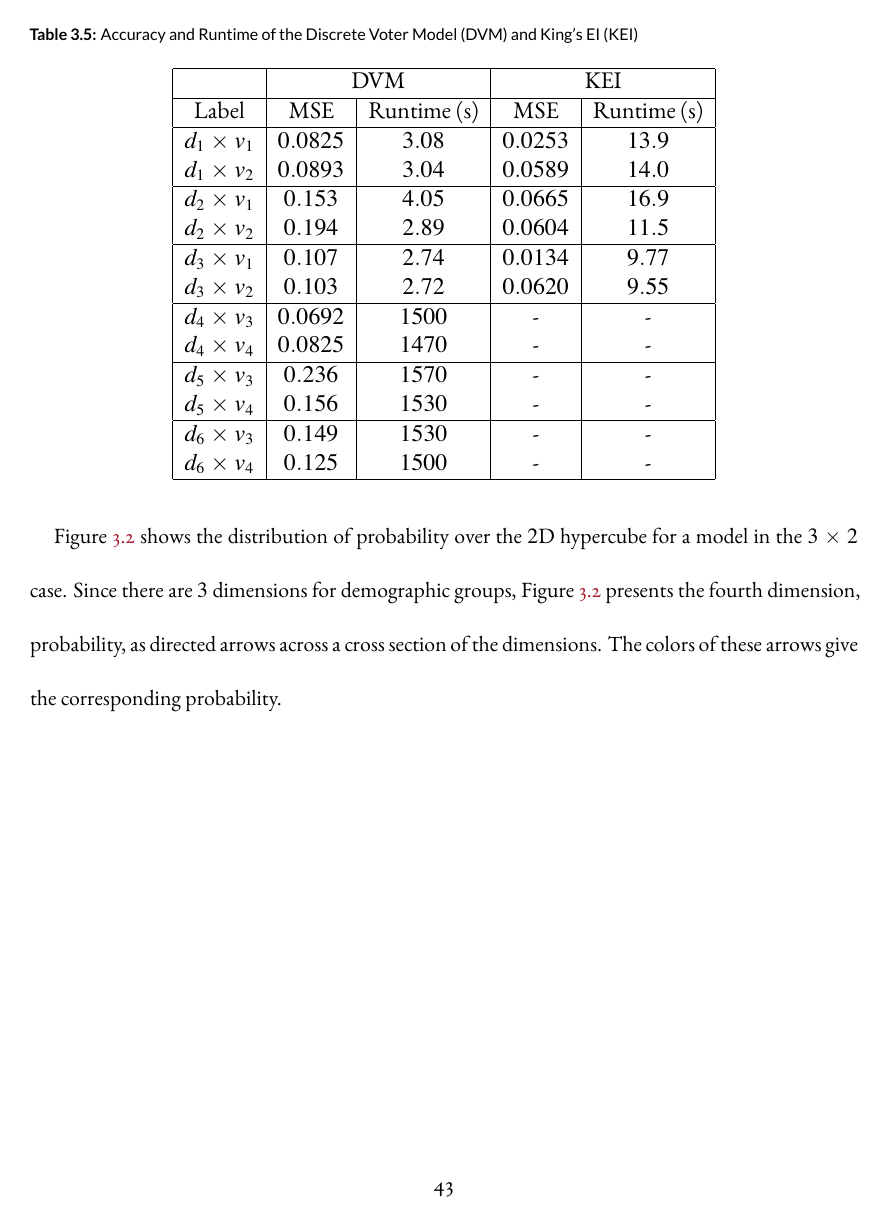
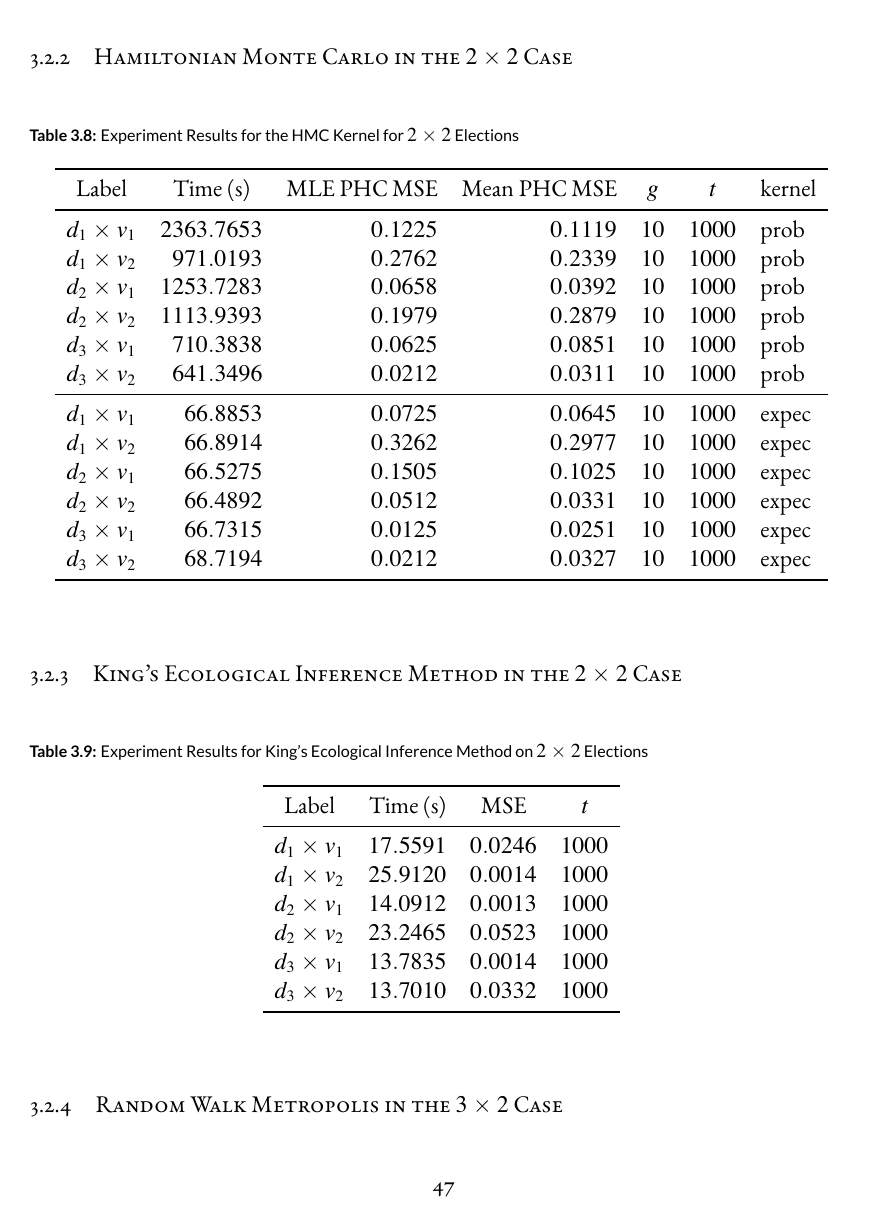
Before and after one commit to hangulu/thesis, a LaTeX thesis (writing/thesis.tex, which reads writing/chapters/chapter3.tex, writing/tables/hmc_2d.tex, writing/tables/hmc_3d.tex): page 52 of 74 before the commit and page 56 of 79 after it. The pictures show the PDF file writing/thesis.pdf that the author committed with the source.

Commit message:
separate tables and continue results

```diff
--- a/writing/chapters/chapter3.tex
+++ b/writing/chapters/chapter3.tex
@@ -32,17 +63,17 @@ The true demographic voting patterns for candidates $a$ and $b$ in Table \ref{ta
 
 \begin{table}[ht]
  \centering
- \caption{Demographic Voting Patterns Tested in the $2 \times 2$ Case}
+ \caption{Demographic Voting Probabilities Tested in the $2 \times 2$ Case}
  \label{table:voting}
  \begin{tabular}{|c|c|c|c|}
    \hline
-   Label & Group & Cand. $a$ ($\%$) & Cand. $b$ ($\%$) \\
+   Label & Group & $a$ ($\%$) & $b$ ($\%$) \\
    \hline
-   \multirow{2}{*}{$v_1$} & $1$ & $50$ & $50$ \\
-   & $2$ & $30$ & $70$ \\
+   \multirow{2}{*}{$v_1$} & $g_1$ & $50$ & $50$ \\
+   & $g_2$ & $30$ & $70$ \\
    \hline
-   \multirow{2}{*}{$v_2$} & $1$ & $25$ & $75$ \\
-   & $2$ & $20$ & $80$ \\
+   \multirow{2}{*}{$v_2$} & $g_1$ & $25$ & $75$ \\
+   & $g_2$ & $20$ & $80$ \\
   \hline
  \end{tabular}
 \end{table}
@@ -54,0 +86 @@ The true demographic voting patterns for candidates $a$ and $b$ in Table \ref{ta
+\subsection{$3 \times 2$}
@@ -59,7 +100,7 @@ The true demographic voting patterns for candidates $a$ and $b$ in Table \ref{ta
  \label{table:demo_dist_3}
  \begin{tabular}{|c|c|c|c|}
    \hline
-   Label & Group $1$ ($\%$) & Group $2$ ($\%$) & Group $3$ ($\%$) \\
+   Label & $g_1$ ($\%$) & $g_2$ ($\%$) & $g_3$ ($\%$) \\
    \hline
    $d_4$ & $50$ & $50$ & $0$ \\
    $d_5$ & $25$ & $25$ & $50$ \\
@@ -70,9 +111,12 @@ The true demographic voting patterns for candidates $a$ and $b$ in Table \ref{ta
 
 \begin{table}[ht]
  \centering
- \caption{Demographic Voting Patterns Tested in the $3 \times 2$ Case}
+ \caption{Demographic Voting Probabilities Tested in the $3 \times 2$ Case}
  \label{table:voting_3}
  \begin{tabular}{|c|c|c|c|}
    \hline
-   Label & Group & Cand. $a$ ($\%$) & Cand. $b$ ($\%$) \\
+   Label & Group & $a$ ($\%$) & $b$ ($\%$) \\
    \hline
+   \multirow{3}{*}{$v_3$} & $g_1$ & $20$ & $80$ \\
+   & $g_2$ & $80$ & $20$ \\
+   & $g_3$ & $40$ & $60$ \\
@@ -82 +123,4 @@ The true demographic voting patterns for candidates $a$ and $b$ in Table \ref{ta
    \hline
+   \multirow{3}{*}{$v_4$} & $g_1$ & $30$ & $70$ \\
+   & $g_2$ & $40$ & $60$ \\
+   & $g_3$ & $50$ & $50$ \\
@@ -87,5 +128,7 @@ The true demographic voting patterns for candidates $a$ and $b$ in Table \ref{ta
  \end{tabular}
 \end{table}
 
-\newthought{Accuracy and Runtime}
+\FloatBarrier
+\section{Experiment Results}
+\label{sec:exper_results}
 
@@ -95,34 +143,67 @@ Table \ref{table:results} summarizes the results of running DVM and King's EI on
+\subsection{Random Walk Metropolis in the $2 \times 2$ Case}
 
 \begin{table}[ht]
- \centering
- \caption{Accuracy and Runtime of the Discrete Voter Model (DVM) and King's EI (KEI)}
- \label{table:results}
- \begin{tabular}{|c|c|c|c|c|}
-   \hline
-   & \multicolumn{2}{|c|}{DVM} & \multicolumn{2}{|c|}{KEI} \\
-   \hline
-   Label & MSE & Runtime (s) & MSE & Runtime (s) \\
-   \hline
-   $d_1 \times v_1$ & $0.0825$ & $3.08$ & $0.0253$ & $13.9$ \\
-   $d_1 \times v_2$ & $0.0893$ & $3.04$ & $0.0589$ & $14.0$ \\
-   \hline
-   $d_2 \times v_1$ & $0.153$ & $4.05$ & $0.0665$ & $16.9$ \\
-   $d_2 \times v_2$ & $0.194$ & $2.89$ & $0.0604$ & $11.5$ \\
-   \hline
-   $d_3 \times v_1$ & $0.107$ & $2.74$ & $0.0134$ & $9.77$ \\
-   $d_3 \times v_2$ & $0.103$ & $2.72$ & $0.0620$ & $9.55$ \\
-   \hline
-   $d_4 \times v_3$ & $0.0692$ & $1500$ & - & - \\
-   $d_4 \times v_4$ & $0.0825$ & $1470$ & - & - \\
-   \hline
-   $d_5 \times v_3$ & $0.236$ & $1570$ & - & - \\
-   $d_5 \times v_4$ & $0.156$ & $1530$ & - & - \\
-   \hline
-   $d_6 \times v_3$ & $0.149$ & $1530$ & - & - \\
-   $d_6 \times v_4$ & $0.125$ & $1500$ & - & - \\
-  \hline
- \end{tabular}
+  \centering
+  \caption{Experiment Results for the RWM Kernel, Scoring by Expectation, for $2 \times 2$ Elections}
+  \label{table:rwm_expec_2d}
+  \input{tables/rwm_expec_2d.tex}
 \end{table}
+
+
+\begin{table}[ht]
+  \centering
+  \caption{Experiment Results for the RWM Kernel, Scoring by Probability, for $2 \times 2$ Elections}
+  \label{table:rwm_prob_2d}
+  \input{tables/rwm_prob_2d.tex}
+\end{table}
+
+
+\FloatBarrier
+\subsection{Hamiltonian Monte Carlo in the $2 \times 2$ Case}
+
+
+\begin{table}[ht]
+  \centering
+  \caption{Experiment Results for the HMC Kernel for $2 \times 2$ Elections}
+  \label{table:hmc_2d}
+  \input{tables/hmc_2d.tex}
+\end{table}
+
+
+\FloatBarrier
+\subsection{King's Ecological Inference Method in the $2 \times 2$ Case}
+
+
+\begin{table}[ht]
+  \centering
+  \caption{Experiment Results for King's Ecological Inference Method on $2 \times 2$ Elections}
+  \label{table:kei_results}
+  \input{tables/kei_results.tex}
+\end{table}
+
+
+\FloatBarrier
+\subsection{Random Walk Metropolis in the $3 \times 2$ Case}
+
+\begin{table}[ht]
+  \centering
+  \caption{Experiment Results for the RWM Kernel, Scoring by Expectation, for $3 \times 2$ Elections}
+  \label{table:rwm_3d}
+  \input{tables/rwm_3d.tex}
+\end{table}
+
+
+\FloatBarrier
+\subsection{Hamiltonian Monte Carlo in the $3 \times 2$ Case}
+
+
+\begin{table}[ht]
+  \centering
+  \caption{Experiment Results for the HMC Kernel, Scoring by Expectation, for $3 \times 2$ Elections}
+  \label{table:hmc_3d}
+  \input{tables/hmc_3d.tex}
+\end{table}
+
 
 In addition to the presentation of the numeric evaluation, a presentation of select visualizations of the models produced by the Discrete Voter Model show its expressive power.
 
--- /dev/null
+++ b/writing/tables/hmc_2d.tex
@@ -0,0 +1,19 @@
+\begin{tabular}{lrrrrrl}
+  \toprule
+  \multicolumn{1}{c}{Label} & \multicolumn{1}{c}{Time (s)} & \multicolumn{1}{c}{MLE PHC MSE} & \multicolumn{1}{c}{Mean PHC MSE} & \multicolumn{1}{c}{$g$} & \multicolumn{1}{c}{$t$} & \multicolumn{1}{c}{scorer} \\
+  \midrule
+   $d_1 \times v_1$ &              $2363.7653$ &                        $0.1225$ &                         $0.1119$ &                    $10$ &                  $1000$ &                       prob \\
+   $d_1 \times v_2$ &               $971.0193$ &                        $0.2762$ &                         $0.2339$ &                    $10$ &                  $1000$ &                       prob \\
+   $d_2 \times v_1$ &              $1253.7283$ &                        $0.0658$ &                         $0.0392$ &                    $10$ &                  $1000$ &                       prob \\
+   $d_2 \times v_2$ &              $1113.9393$ &                        $0.1979$ &                         $0.2879$ &                    $10$ &                  $1000$ &                       prob \\
+   $d_3 \times v_1$ &               $710.3838$ &                        $0.0625$ &                         $0.0851$ &                    $10$ &                  $1000$ &                       prob \\
+   $d_3 \times v_2$ &               $641.3496$ &                        $0.0212$ &                         $0.0311$ &                    $10$ &                  $1000$ &                       prob \\
+   \midrule
+   $d_1 \times v_1$ &                $66.8853$ &                        $0.0725$ &                         $0.0645$ &                    $10$ &                  $1000$ &                      expec \\
+   $d_1 \times v_2$ &                $66.8914$ &                        $0.3262$ &                         $0.2977$ &                    $10$ &                  $1000$ &                      expec \\
+   $d_2 \times v_1$ &                $66.5275$ &                        $0.1505$ &                         $0.1025$ &                    $10$ &                  $1000$ &                      expec \\
+   $d_2 \times v_2$ &                $66.4892$ &                        $0.0512$ &                         $0.0331$ &                    $10$ &                  $1000$ &                      expec \\
+   $d_3 \times v_1$ &                $66.7315$ &                        $0.0125$ &                         $0.0251$ &                    $10$ &                  $1000$ &                      expec \\
+   $d_3 \times v_2$ &                $68.7194$ &                        $0.0212$ &                         $0.0327$ &                    $10$ &                  $1000$ &                      expec \\
+  \bottomrule
+\end{tabular}
--- /dev/null
+++ b/writing/tables/hmc_3d.tex
@@ -0,0 +1,12 @@
+\begin{tabular}{lrrrrr}
+  \toprule
+  \multicolumn{1}{c}{Label} & \multicolumn{1}{c}{Time (s)} & \multicolumn{1}{c}{MLE PHC MSE} & \multicolumn{1}{c}{Mean PHC MSE} & \multicolumn{1}{c}{$g$} & \multicolumn{1}{c}{$t$} \\
+  \midrule
+   $d_4 \times v_3$ &                   $456.4310$ &                        $0.1292$ &                         $0.0922$ &                    $10$ &                  $1000$ \\
+   $d_4 \times v_4$ &                   $466.3668$ &                        $0.0492$ &                         $0.0559$ &                    $10$ &                  $1000$ \\
+   $d_5 \times v_3$ &                   $479.0481$ &                        $0.1092$ &                         $0.1371$ &                    $10$ &                  $1000$ \\
+   $d_5 \times v_4$ &                   $457.3155$ &                        $0.0692$ &                         $0.0486$ &                    $10$ &                  $1000$ \\
+   $d_6 \times v_3$ &                   $469.6996$ &                        $0.2025$ &                         $0.2227$ &                    $10$ &                  $1000$ \\
+   $d_6 \times v_4$ &                   $475.1872$ &                        $0.0692$ &                         $0.0791$ &                    $10$ &                  $1000$ \\
+  \bottomrule
+\end{tabular}
--- /dev/null
+++ b/writing/tables/kei_results.tex
@@ -0,0 +1,12 @@
+\begin{tabular}{lrrr}
+  \toprule
+  \multicolumn{1}{c}{Label} & \multicolumn{1}{c}{Time (s)} & \multicolumn{1}{c}{MSE} & \multicolumn{1}{c}{$t$} \\
+  \midrule
+   $d_1 \times v_1$ &                    $17.5591$ &                $0.0246$ &                  $1000$ \\
+   $d_1 \times v_2$ &                    $25.9120$ &                $0.0014$ &                  $1000$ \\
+   $d_2 \times v_1$ &                    $14.0912$ &                $0.0013$ &                  $1000$ \\
+   $d_2 \times v_2$ &                    $23.2465$ &                $0.0523$ &                  $1000$ \\
+   $d_3 \times v_1$ &                    $13.7835$ &                $0.0014$ &                  $1000$ \\
+   $d_3 \times v_2$ &                    $13.7010$ &                $0.0332$ &                  $1000$ \\
+\bottomrule
+\end{tabular}
--- /dev/null
+++ b/writing/tables/rwm_3d.tex
@@ -0,0 +1,4 @@
+\begin{tabular}{lrrrrr}
+  \toprule
+  \multicolumn{1}{c}{Label} & \multicolumn{1}{c}{Time (s)} & \multicolumn{1}{c}{MLE PHC MSE} & \multicolumn{1}{c}{Mean PHC MSE} & \multicolumn{1}{c}{$g$} & \multicolumn{1}{c}{$t$} \\
+  \midrule
@@ -0,0 +11,2 @@
+  \bottomrule
+\end{tabular}
--- /dev/null
+++ b/writing/tables/rwm_expec_2d.tex
@@ -0,0 +1,26 @@
+\begin{tabular}{lrrrrr}
+  \toprule
+  \multicolumn{1}{c}{Label} & \multicolumn{1}{c}{Time (s)} & \multicolumn{1}{c}{MLE PHC MSE} & \multicolumn{1}{c}{Mean PHC MSE} & \multicolumn{1}{c}{$g$} & \multicolumn{1}{c}{$t$} \\
+  \midrule
+   $d_1 \times v_1$ &                    $17.6172$ &                        $0.1158$ &                         $0.1825$ &                    $10$ &                  $1000$ \\
+   $d_1 \times v_2$ &                    $17.6489$ &                        $0.0362$ &                         $0.0463$ &                    $10$ &                  $1000$ \\
+   $d_2 \times v_1$ &                    $16.7197$ &                        $0.1258$ &                         $0.2092$ &                    $10$ &                  $1000$ \\
+   $d_2 \times v_2$ &                    $16.5030$ &                        $0.1062$ &                         $0.1021$ &                    $10$ &                  $1000$ \\
+   $d_3 \times v_1$ &                    $16.6309$ &                        $0.0392$ &                         $0.0434$ &                    $10$ &                  $1000$ \\
+   $d_3 \times v_2$ &                    $17.1568$ &                        $0.5262$ &                         $0.5361$ &                    $10$ &                  $1000$ \\
+   \midrule
+   $d_1 \times v_1$ &                   $733.3777$ &                        $0.0739$ &                         $0.0831$ &                   $100$ &                  $1000$ \\
+   $d_1 \times v_2$ &                   $725.9847$ &                        $0.0111$ &                         $0.0126$ &                   $100$ &                  $1000$ \\
+   $d_2 \times v_1$ &                   $727.2388$ &                        $0.1298$ &                         $0.2143$ &                   $100$ &                  $1000$ \\
+   $d_2 \times v_2$ &                   $722.3091$ &                        $0.4098$ &                         $0.4210$ &                   $100$ &                  $1000$ \\
+   $d_3 \times v_1$ &                   $729.2840$ &                        $0.0633$ &                         $0.0323$ &                   $100$ &                  $1000$ \\
+   $d_3 \times v_2$ &                   $721.8541$ &                        $0.0018$ &                         $0.0121$ &                   $100$ &                  $1000$ \\
+   \midrule
+   $d_1 \times v_1$ &                   $153.4124$ &                        $0.0825$ &                         $0.0258$ &                    $10$ &                 $10000$ \\
+   $d_1 \times v_2$ &                   $151.0056$ &                        $0.0062$ &                         $0.0032$ &                    $10$ &                 $10000$ \\
+   $d_2 \times v_1$ &                   $150.8916$ &                        $0.1225$ &                         $0.0692$ &                    $10$ &                 $10000$ \\
+   $d_2 \times v_2$ &                   $150.7159$ &                        $0.0813$ &                         $0.0912$ &                    $10$ &                 $10000$ \\
+   $d_3 \times v_1$ &                   $150.4812$ &                        $0.0458$ &                         $0.0471$ &                    $10$ &                 $10000$ \\
+   $d_3 \times v_2$ &                   $151.1887$ &                        $0.0362$ &                         $0.0217$ &                    $10$ &                 $10000$ \\
+  \bottomrule
+\end{tabular}
--- /dev/null
+++ b/writing/tables/rwm_prob_2d.tex
@@ -0,0 +1,26 @@
+\begin{tabular}{lrrrrr}
+  \toprule
+  \multicolumn{1}{c}{Label} & \multicolumn{1}{c}{Time (s)} & \multicolumn{1}{c}{MLE PHC MSE} & \multicolumn{1}{c}{Mean PHC MSE} & \multicolumn{1}{c}{$g$} & \multicolumn{1}{c}{$t$} \\
+  \midrule
+   $d_1 \times v_1$ &                   $278.7961$ &                        $0.2125$ &                         $0.2327$ &                    $10$ &                  $1000$ \\
+   $d_1 \times v_2$ &                   $121.7805$ &                        $0.1462$ &                         $0.3412$ &                    $10$ &                  $1000$ \\
+   $d_2 \times v_1$ &                   $161.3856$ &                        $0.0625$ &                         $0.0594$ &                    $10$ &                  $1000$ \\
+   $d_2 \times v_2$ &                   $143.3614$ &                        $0.0162$ &                         $0.0211$ &                    $10$ &                  $1000$ \\
+   $d_3 \times v_1$ &                    $85.4510$ &                        $0.0625$ &                         $0.0611$ &                    $10$ &                  $1000$ \\
+   $d_3 \times v_2$ &                    $73.7169$ &                        $0.2413$ &                         $0.2209$ &                    $10$ &                  $1000$ \\
+   \midrule
+   $d_1 \times v_1$ &                 $26206.2664$ &                        $0.1168$ &                         $0.1004$ &                   $100$ &                  $1000$ \\
+   $d_1 \times v_2$ &                  $8688.8182$ &                        $0.0876$ &                         $0.0914$ &                   $100$ &                  $1000$ \\
+   $d_2 \times v_1$ &                 $14839.9089$ &                        $0.0522$ &                         $0.0514$ &                   $100$ &                  $1000$ \\
+   $d_2 \times v_2$ &                 $12406.1474$ &                        $0.0352$ &                         $0.0446$ &                   $100$ &                  $1000$ \\
+   $d_3 \times v_1$ &                  $6496.2049$ &                        $0.0781$ &                         $0.0698$ &                   $100$ &                  $1000$ \\
+   $d_3 \times v_2$ &                  $6171.4175$ &                        $0.1921$ &                         $0.1810$ &                   $100$ &                  $1000$ \\
+   \midrule
+   $d_1 \times v_1$ &                  $2698.0366$ &                        $0.2525$ &                         $0.2731$ &                    $10$ &                 $10000$ \\
+   $d_1 \times v_2$ &                  $1190.9839$ &                        $0.0062$ &                         $0.0101$ &                    $10$ &                 $10000$ \\
+   $d_2 \times v_1$ &                  $1496.4504$ &                        $0.1325$ &                         $0.1052$ &                    $10$ &                 $10000$ \\
+   $d_2 \times v_2$ &                  $1418.3957$ &                        $0.0062$ &                         $0.0172$ &                    $10$ &                 $10000$ \\
+   $d_3 \times v_1$ &                   $874.6798$ &                        $0.0925$ &                         $0.0831$ &                    $10$ &                 $10000$ \\
+   $d_3 \times v_2$ &                   $820.0640$ &                        $0.1712$ &                         $0.1322$ &                    $10$ &                 $10000$ \\
+  \bottomrule
+\end{tabular}
```
Also changed, not shown: writing/Dissertate.cls (+1 -0 lines), writing/chapters/chapter2.tex (+3 -3 lines), writing/thesis.pdf, writing/chapters/chapter3.tex (71 more changed lines), writing/tables/rwm_3d.tex (6 more changed lines).
